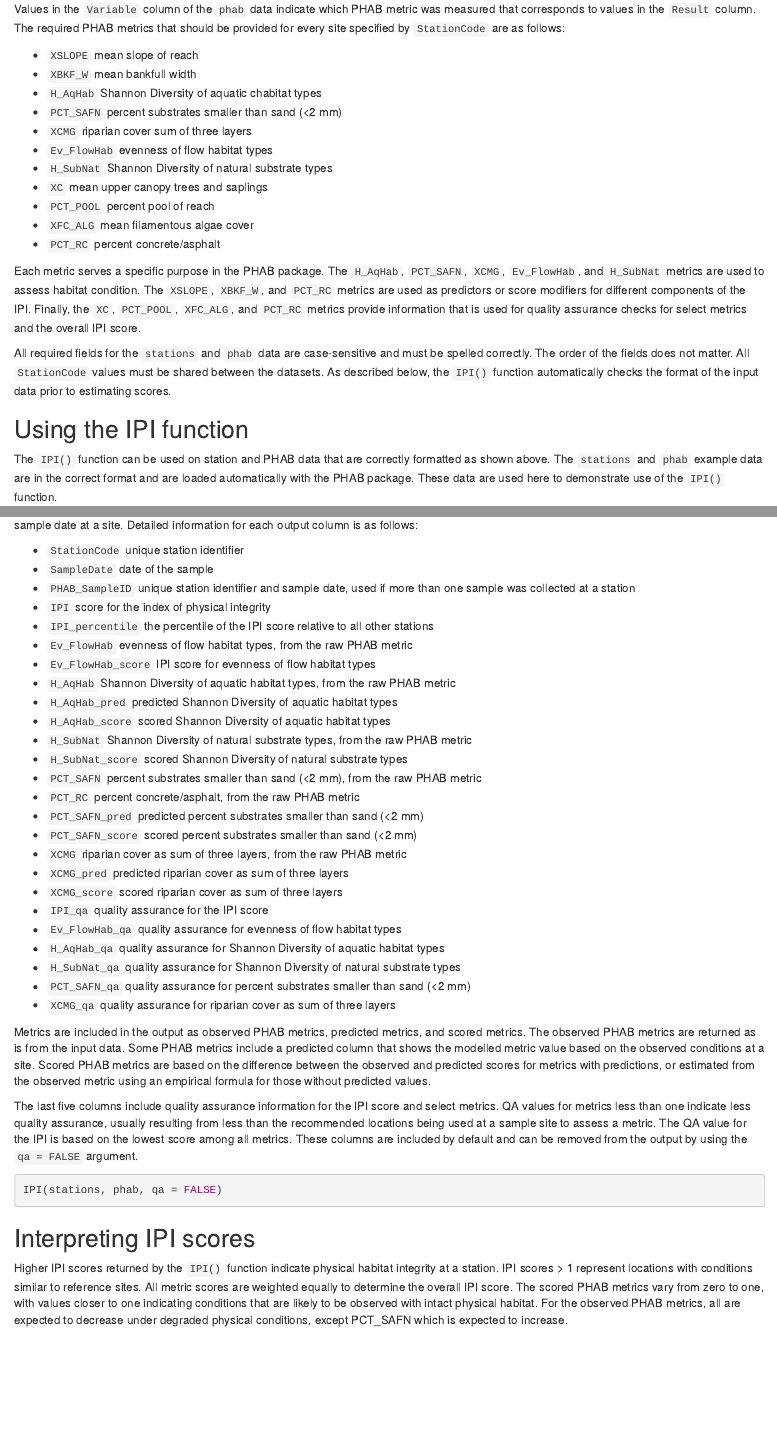
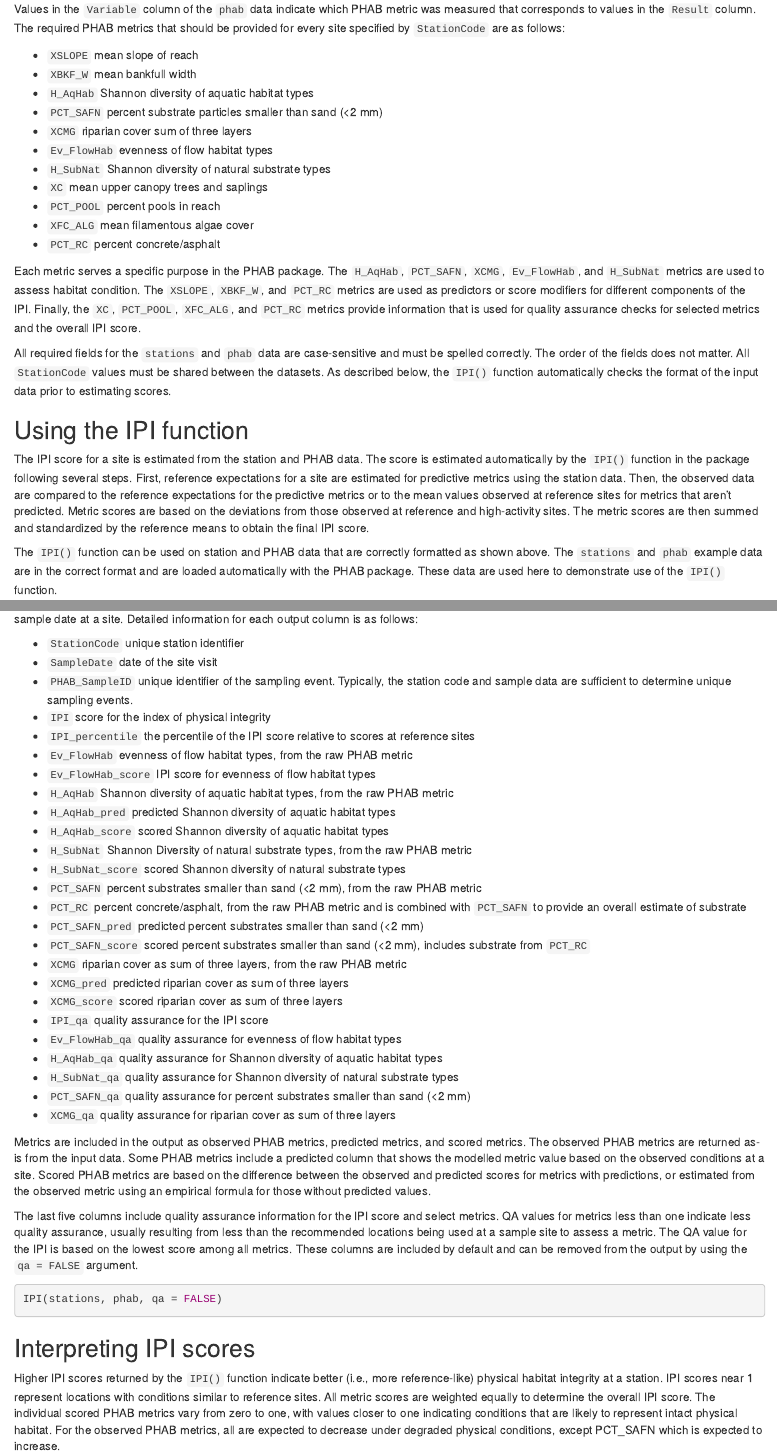
Before and after one commit to r7butler/PHAB, an R Markdown document (README.Rmd): the page in a window 1100 px wide, from 2200 px down before the commit and from 2250 px down after it, so that both start at the same text, and a second part further down, joined at a grey line. Rendered offline with R 4.5, knitr and Pandoc, with nearby package versions; some code elsewhere in the file could not run offline; badge pictures from the web are left out; common packages that the code uses without loading them are loaded.

Commit message:
edits to readme from RM

```diff
--- a/README.Rmd
+++ b/README.Rmd
@@ -95,21 +97,23 @@ Values in the `Variable` column of the `phab` data indicate which PHAB metric wa
 
 * `XSLOPE` mean slope of reach
 * `XBKF_W` mean bankfull width
-* `H_AqHab` Shannon Diversity of aquatic chabitat types
-* `PCT_SAFN` percent substrates smaller than sand (<2 mm)
+* `H_AqHab` Shannon diversity of aquatic habitat types
+* `PCT_SAFN` percent substrate particles smaller than sand (<2 mm)
 * `XCMG` riparian cover sum of three layers
 * `Ev_FlowHab` evenness of flow habitat types
-* `H_SubNat` Shannon Diversity of natural substrate types
+* `H_SubNat` Shannon diversity of natural substrate types
 * `XC` mean upper canopy trees and saplings
-* `PCT_POOL` percent pool of reach
+* `PCT_POOL` percent pools in reach
 * `XFC_ALG` mean filamentous algae cover
 * `PCT_RC` percent concrete/asphalt
 
-Each metric serves a specific purpose in the PHAB package.  The `H_AqHab`, `PCT_SAFN`, `XCMG`, `Ev_FlowHab`, and `H_SubNat` metrics are used to assess habitat condition.  The `XSLOPE`, `XBKF_W`, and `PCT_RC` metrics are used as predictors or score modifiers for different components of the IPI.  Finally, the `XC`, `PCT_POOL`, `XFC_ALG`, and `PCT_RC` metrics provide information that is used for quality assurance checks for select metrics and the overall IPI score.
+Each metric serves a specific purpose in the PHAB package.  The `H_AqHab`, `PCT_SAFN`, `XCMG`, `Ev_FlowHab`, and `H_SubNat` metrics are used to assess habitat condition.  The `XSLOPE`, `XBKF_W`, and `PCT_RC` metrics are used as predictors or score modifiers for different components of the IPI.  Finally, the `XC`, `PCT_POOL`, `XFC_ALG`, and `PCT_RC` metrics provide information that is used for quality assurance checks for selected metrics and the overall IPI score.
 
 All required fields for the `stations` and `phab` data are case-sensitive and must be spelled correctly.  The order of the fields does not matter.  All `StationCode` values must be shared between the datasets.  As described below, the `IPI()` function automatically checks the format of the input data prior to estimating scores.
 
 ## Using the IPI function
+
+The IPI score for a site is estimated from the station and PHAB data.  The score is estimated automatically by the `IPI()` function in the package following several steps.  First, reference expectations for a site are estimated for predictive metrics using the station data.  Then, the observed data are compared to the reference expectations for the predictive metrics or to the mean values observed at reference sites for metrics that aren't predicted.  Metric scores are based on the deviations from those observed at reference and high-activity sites.  The metric scores are then summed and standardized by the reference means to obtain the final IPI score.
 
 The `IPI()` function can be used on station and PHAB data that are correctly formatted as shown above.  The `stations` and `phab` example data are in the correct format and are loaded automatically with the PHAB package.  These data are used here to demonstrate use of the `IPI()` function.
 
@@ -120,32 +124,32 @@ IPI(stations, phab)
 A data frame of IPI scores estimated at each site on each unique sample date is returned.  The output data are in wide format with one row for each sample date at a site. Detailed information for each output column is as follows:
 
 * `StationCode` unique station identifier
-* `SampleDate` date of the sample
-* `PHAB_SampleID` unique station identifier and sample date, used if more than one sample was collected at a station
+* `SampleDate` date of the site visit
+* `PHAB_SampleID` unique identifier of the sampling event.  Typically, the station code and sample data are sufficient to determine unique sampling events.
 * `IPI` score for the index of physical integrity
-* `IPI_percentile` the percentile of the IPI score relative to all other stations
+* `IPI_percentile` the percentile of the IPI score relative to scores at reference sites
 * `Ev_FlowHab` evenness of flow habitat types, from the raw PHAB metric
 * `Ev_FlowHab_score` IPI score for evenness of flow habitat types
-* `H_AqHab` Shannon Diversity of aquatic habitat types, from the raw PHAB metric
-* `H_AqHab_pred` predicted Shannon Diversity of aquatic habitat types
-* `H_AqHab_score` scored Shannon Diversity of aquatic habitat types
+* `H_AqHab` Shannon diversity of aquatic habitat types, from the raw PHAB metric
+* `H_AqHab_pred` predicted Shannon diversity of aquatic habitat types
+* `H_AqHab_score` scored Shannon diversity of aquatic habitat types
 * `H_SubNat` Shannon Diversity of natural substrate types, from the raw PHAB metric
-* `H_SubNat_score` scored Shannon Diversity of natural substrate types
+* `H_SubNat_score` scored Shannon diversity of natural substrate types
 * `PCT_SAFN` percent substrates smaller than sand (<2 mm), from the raw PHAB metric
-* `PCT_RC` percent concrete/asphalt, from the raw PHAB metric
+* `PCT_RC` percent concrete/asphalt, from the raw PHAB metric and is combined with `PCT_SAFN` to provide an overall estimate of substrate
 * `PCT_SAFN_pred` predicted percent substrates smaller than sand (<2 mm)
-* `PCT_SAFN_score` scored percent substrates smaller than sand (<2 mm)
+* `PCT_SAFN_score` scored percent substrates smaller than sand (<2 mm), includes substrate from `PCT_RC`
 * `XCMG` riparian cover as sum of three layers, from the raw PHAB metric
 * `XCMG_pred` predicted riparian cover as sum of three layers
 * `XCMG_score` scored riparian cover as sum of three layers
 * `IPI_qa` quality assurance for the IPI score
 * `Ev_FlowHab_qa` quality assurance for evenness of flow habitat types
-* `H_AqHab_qa` quality assurance for Shannon Diversity of aquatic habitat types
-* `H_SubNat_qa` quality assurance for Shannon Diversity of natural substrate types
+* `H_AqHab_qa` quality assurance for Shannon diversity of aquatic habitat types
+* `H_SubNat_qa` quality assurance for Shannon diversity of natural substrate types
 * `PCT_SAFN_qa` quality assurance for percent substrates smaller than sand (<2 mm)
 * `XCMG_qa` quality assurance for riparian cover as sum of three layers
 
-Metrics are included in the output as observed PHAB metrics, predicted metrics, and scored metrics.  The observed PHAB metrics are returned as is from the input data.  Some PHAB metrics include a predicted column that shows the modelled metric value based on the observed conditions at a site. Scored PHAB metrics are based on the difference between the observed and predicted scores for metrics with predictions, or estimated from the observed metric using an empirical formula for those without predicted values.
+Metrics are included in the output as observed PHAB metrics, predicted metrics, and scored metrics.  The observed PHAB metrics are returned as-is from the input data.  Some PHAB metrics include a predicted column that shows the modelled metric value based on the observed conditions at a site. Scored PHAB metrics are based on the difference between the observed and predicted scores for metrics with predictions, or estimated from the observed metric using an empirical formula for those without predicted values.
 
 The last five columns include quality assurance information for the IPI score and select metrics. QA values for metrics less than one indicate less quality assurance, usually resulting from less than the recommended locations being used at a sample site to assess a metric.  The QA value for the IPI is based on the lowest score among all metrics.  These columns are included by default and can be removed from the output by using the `qa = FALSE` argument.
 
@@ -155,4 +159,4 @@ IPI(stations, phab, qa = FALSE)
 
 ## Interpreting IPI scores
 
-Higher IPI scores returned by the `IPI()` function indicate physical habitat integrity at a station.  IPI scores > 1 represent locations with conditions similar to reference sites.  All metric scores are weighted equally to determine the overall IPI score.  The scored PHAB metrics vary from zero to one, with values closer to one indicating conditions that are likely to be observed with intact physical habitat.  For the observed PHAB metrics, all are expected to decrease under degraded physical conditions, except PCT_SAFN which is expected to increase.
+Higher IPI scores returned by the `IPI()` function indicate better (i.e., more reference-like) physical habitat integrity at a station.  IPI scores near 1 represent locations with conditions similar to reference sites.  All metric scores are weighted equally to determine the overall IPI score.  The individual scored PHAB metrics vary from zero to one, with values closer to one indicating conditions that are likely to represent intact physical habitat.  For the observed PHAB metrics, all are expected to decrease under degraded physical conditions, except PCT_SAFN which is expected to increase.
```
Also changed, not shown: README.Rmd (22 more changed lines), 1 other file.
